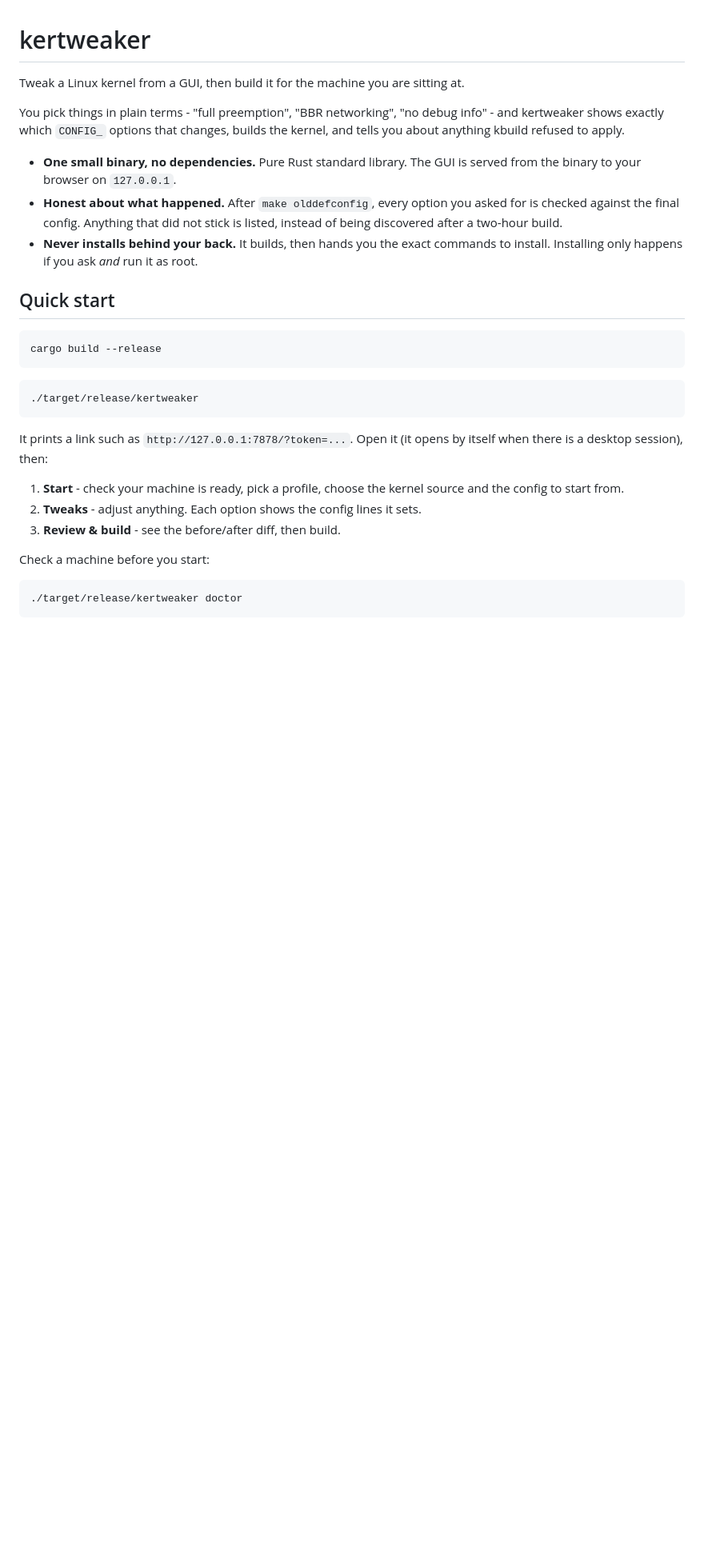
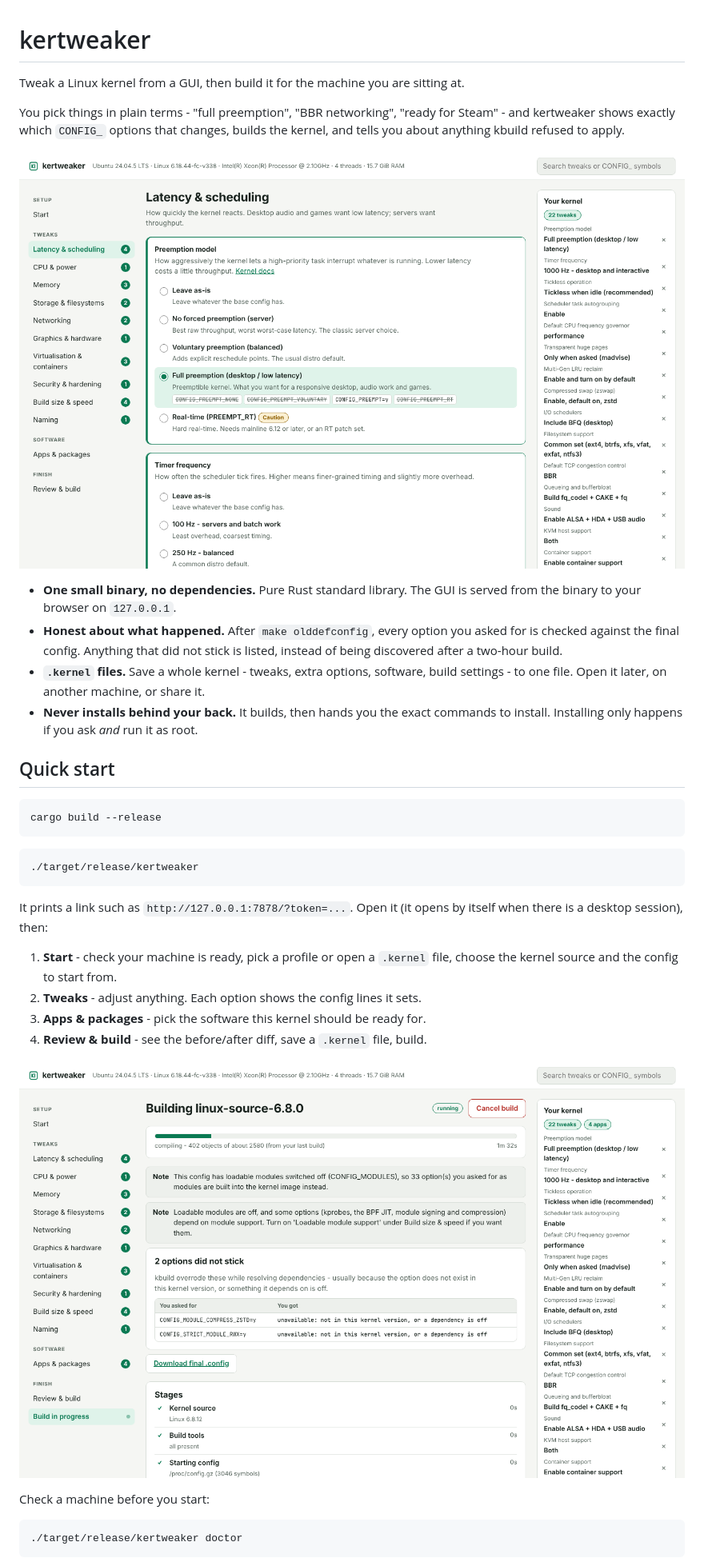
Before and after one commit to clrealy/kertweaker, a Markdown page: README.md, the part around one of its changes. Shown at 80% size. Drawn GitHub-style; pictures changed too: docs/building.png (added), docs/tweaks.png (added); blank space fills up the shorter version.

```diff
--- a/README.md
+++ b/README.md
@@ -2,15 +2,19 @@
 
 Tweak a Linux kernel from a GUI, then build it for the machine you are sitting at.
 
-You pick things in plain terms - "full preemption", "BBR networking", "no debug
-info" - and kertweaker shows exactly which `CONFIG_` options that changes,
+You pick things in plain terms - "full preemption", "BBR networking", "ready for
+Steam" - and kertweaker shows exactly which `CONFIG_` options that changes,
 builds the kernel, and tells you about anything kbuild refused to apply.
+
+![Picking tweaks: each option shows the config lines it sets](docs/tweaks.png)
 
 - **One small binary, no dependencies.** Pure Rust standard library. The GUI is
   served from the binary to your browser on `127.0.0.1`.
 - **Honest about what happened.** After `make olddefconfig`, every option you
   asked for is checked against the final config. Anything that did not stick is
   listed, instead of being discovered after a two-hour build.
+- **`.kernel` files.** Save a whole kernel - tweaks, extra options, software,
+  build settings - to one file. Open it later, on another machine, or share it.
 - **Never installs behind your back.** It builds, then hands you the exact
   commands to install. Installing only happens if you ask *and* run it as root.
 
@@ -27,10 +31,13 @@ cargo build --release
 It prints a link such as `http://127.0.0.1:7878/?token=...`. Open it (it opens
 by itself when there is a desktop session), then:
 
-1. **Start** - check your machine is ready, pick a profile, choose the kernel
-   source and the config to start from.
+1. **Start** - check your machine is ready, pick a profile or open a `.kernel`
+   file, choose the kernel source and the config to start from.
 2. **Tweaks** - adjust anything. Each option shows the config lines it sets.
-3. **Review & build** - see the before/after diff, then build.
+3. **Apps & packages** - pick the software this kernel should be ready for.
+4. **Review & build** - see the before/after diff, save a `.kernel` file, build.
+
+![A real build in progress](docs/building.png)
 
 Check a machine before you start:
 
```
Also changed, not shown: other parts of README.md (+108 -14 lines), docs/review.png (added), docs/software.png (added), 13 other files.
